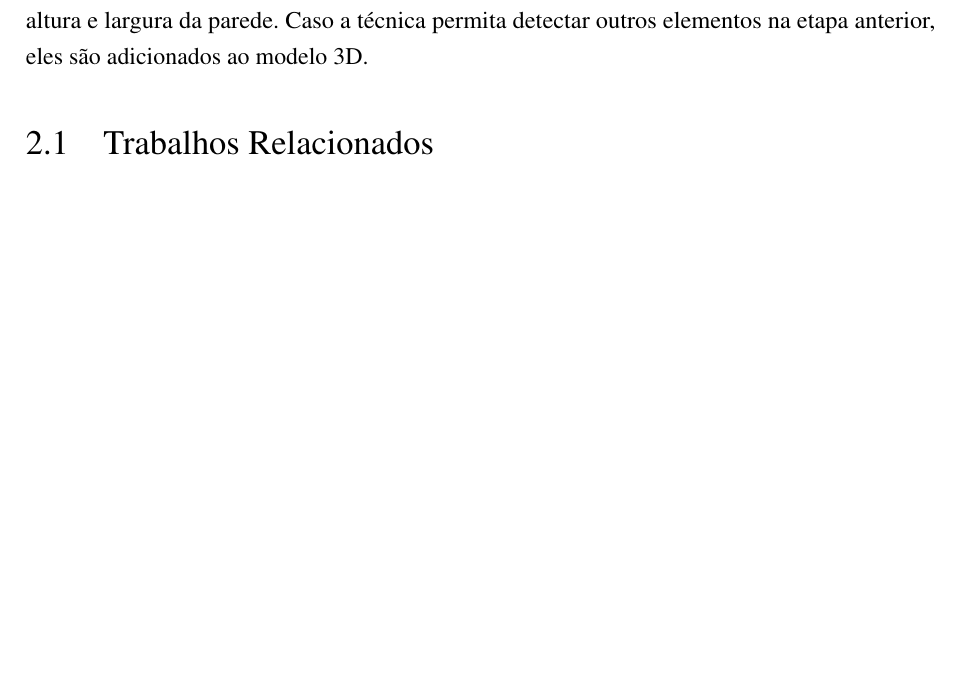
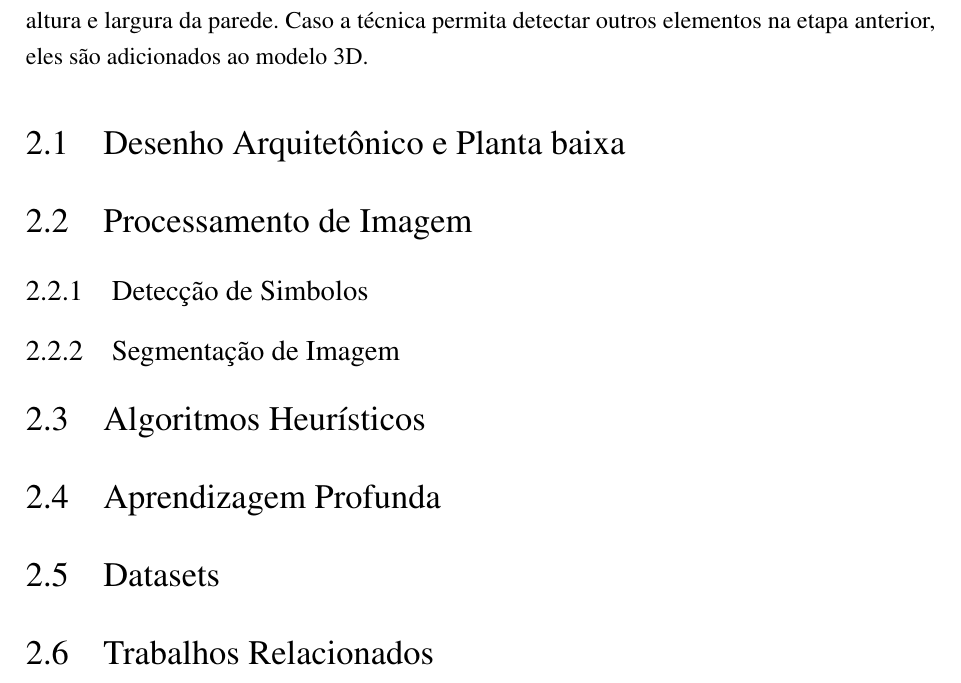
Before and after one commit to barrosnasc/plantaBaixaReconstrucao3d, a LaTeX thesis (ProjetoDePesquisa.tex, which reads 2_capitulos_tex/2_Referencial.tex): part of page 11 of 17 before the commit and part of page 11 of 18 after it, cut so that both start at the same text, the shorter picture padded with empty space. Compiled offline with pdfLaTeX.

Commit message:
areas a serem explicadas

```diff
--- a/2_capitulos_tex/2_Referencial.tex
+++ b/2_capitulos_tex/2_Referencial.tex
@@ -13,6 +13,14 @@ Na etapa de reconhecimento ocorre o processamento de imagem, gerando um modelo i
 
 No reconhecimento há a detecção de paredes, portas e janelas, sendo criada uma rede de vértices e arestas das paredes \cite{3dplanet2021}. Dependendo do autor, pode haver detecção dos outros tipos de objetos presentes na planta.
 Na reconstrução é feito o pós-processamento para reduzir erros e, em seguida, é criado o modelo 3D usando tamanhos padrão para os objetos, como altura e largura da parede. Caso a técnica permita detectar outros elementos na etapa anterior, eles são adicionados ao modelo 3D.
+
+\section{Desenho Arquitetônico e Planta baixa}
+\section{Processamento de Imagem}
+\subsection{Detecção de Simbolos}
+\subsection{Segmentação de Imagem}
+\section{Algoritmos Heurísticos}
+\section{Aprendizagem Profunda}
+\section{Datasets}
 
 
 
```
